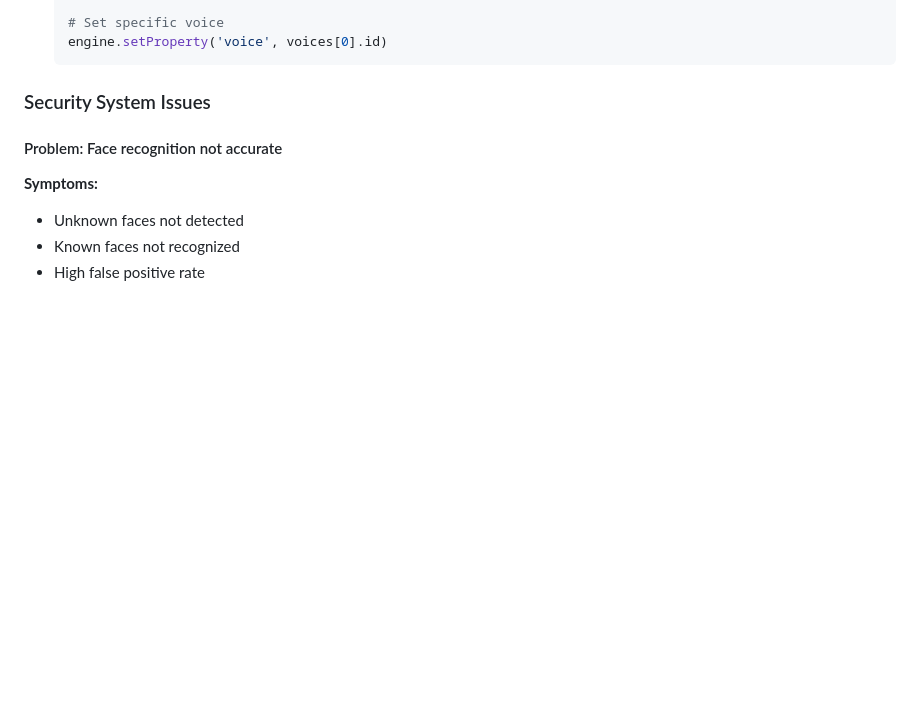
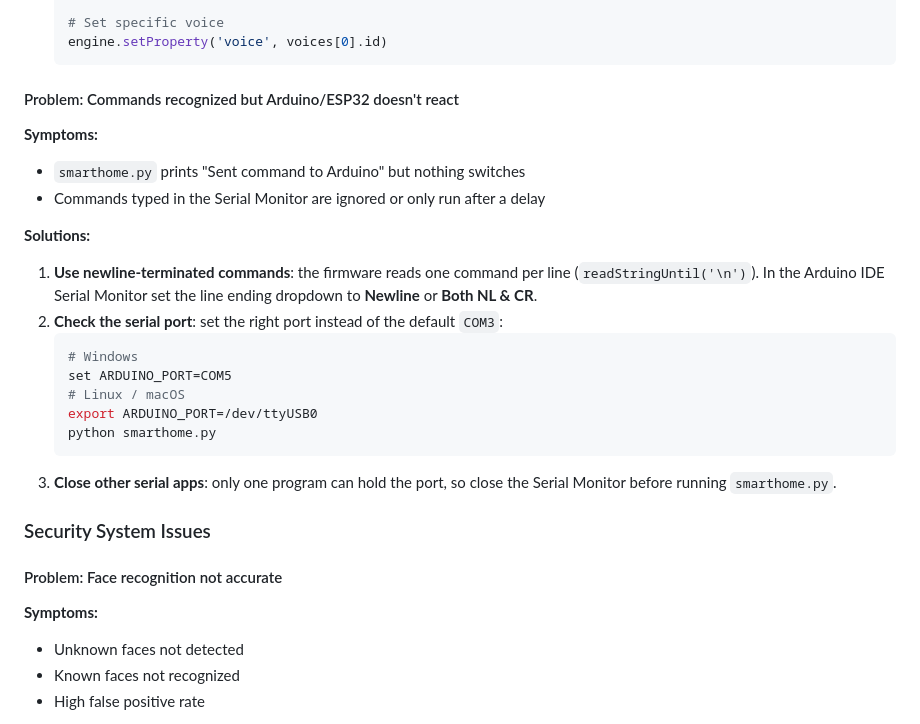
Before and after one commit to DeepakAstaya001/Smart-Home-Automation-System, a Markdown page: docs/TROUBLESHOOTING.md, the part around the change. GitHub-like rendering; blank space fills up the shorter version.

Commit message:
Add troubleshooting steps for serial commands not reaching Arduino

````diff
--- a/docs/TROUBLESHOOTING.md
+++ b/docs/TROUBLESHOOTING.md
@@ -487,6 +487,26 @@ python scripts/test_speech_recognition.py
    # Set specific voice
    engine.setProperty('voice', voices[0].id)
    ```
+
+#### Problem: Commands recognized but Arduino/ESP32 doesn't react
+**Symptoms:**
+- `smarthome.py` prints "Sent command to Arduino" but nothing switches
+- Commands typed in the Serial Monitor are ignored or only run after a delay
+
+**Solutions:**
+1. **Use newline-terminated commands**: the firmware reads one command per
+   line (`readStringUntil('\n')`). In the Arduino IDE Serial Monitor set the
+   line ending dropdown to **Newline** or **Both NL & CR**.
+2. **Check the serial port**: set the right port instead of the default `COM3`:
+   ```bash
+   # Windows
+   set ARDUINO_PORT=COM5
+   # Linux / macOS
+   export ARDUINO_PORT=/dev/ttyUSB0
+   python smarthome.py
+   ```
+3. **Close other serial apps**: only one program can hold the port, so close
+   the Serial Monitor before running `smarthome.py`.
 
 ### Security System Issues
 
````
